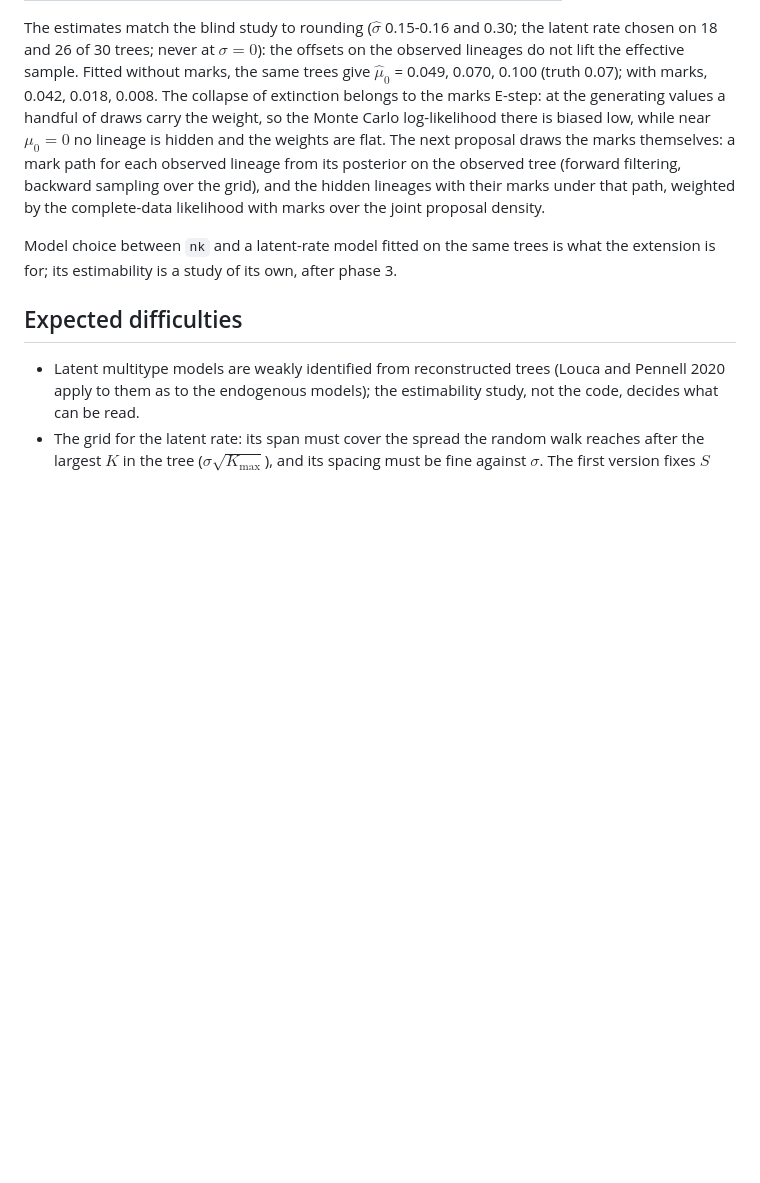
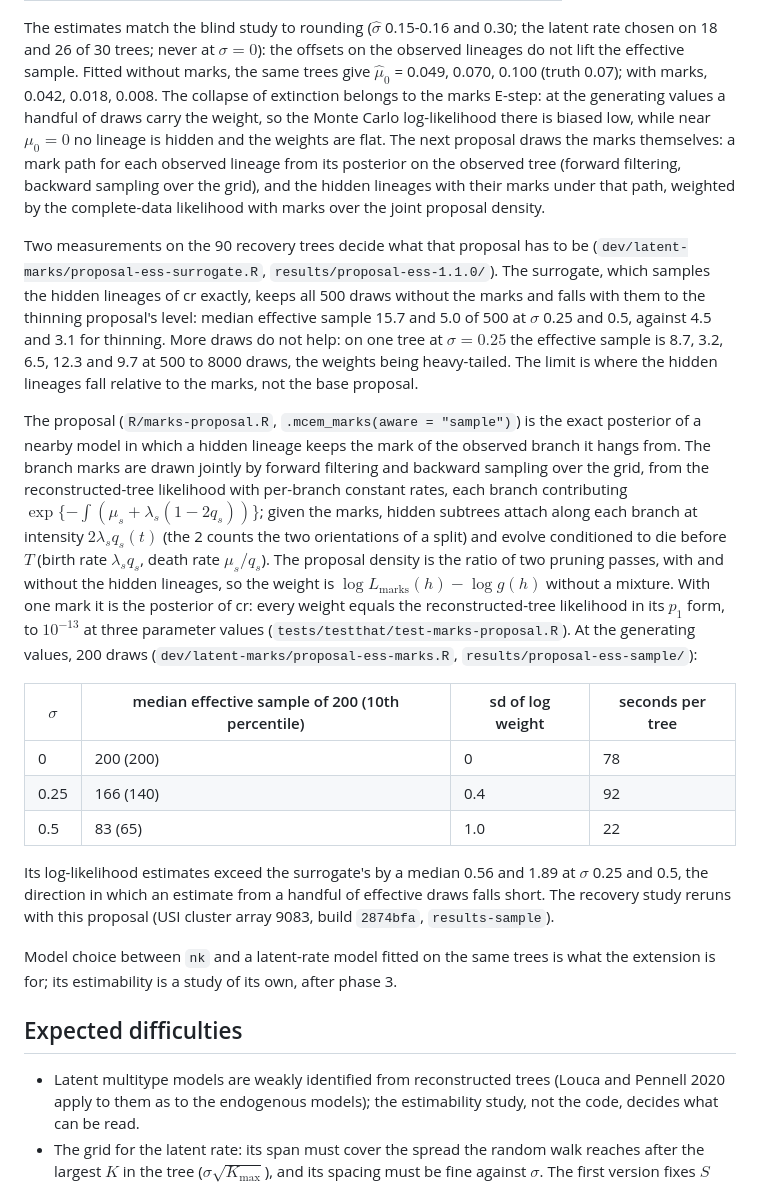
Before and after one commit to franciscorichter/emphasis, a Markdown page: dev/latent-marks/design.md, the part around the change. Rendered like a GitHub page; blank space fills up the shorter version.

Commit message:
dev/latent-marks/design.md: the mark-sampling proposal, its checks and its effective sample on the 90 recovery trees; recovery rerun submitted (array 9083)

```diff
--- a/dev/latent-marks/design.md
+++ b/dev/latent-marks/design.md
@@ -178,6 +178,37 @@ from its posterior on the observed tree (forward filtering, backward sampling ov
 the hidden lineages with their marks under that path, weighted by the complete-data likelihood
 with marks over the joint proposal density.
 
+Two measurements on the 90 recovery trees decide what that proposal has to be
+(`dev/latent-marks/proposal-ess-surrogate.R`, `results/proposal-ess-1.1.0/`). The surrogate, which
+samples the hidden lineages of cr exactly, keeps all 500 draws without the marks and falls with them
+to the thinning proposal's level: median effective sample 15.7 and 5.0 of 500 at $\sigma$ 0.25 and
+0.5, against 4.5 and 3.1 for thinning. More draws do not help: on one tree at $\sigma = 0.25$ the
+effective sample is 8.7, 3.2, 6.5, 12.3 and 9.7 at 500 to 8000 draws, the weights being heavy-tailed.
+The limit is where the hidden lineages fall relative to the marks, not the base proposal.
+
+The proposal (`R/marks-proposal.R`, `.mcem_marks(aware = "sample")`) is the exact posterior of a
+nearby model in which a hidden lineage keeps the mark of the observed branch it hangs from. The
+branch marks are drawn jointly by forward filtering and backward sampling over the grid, from the
+reconstructed-tree likelihood with per-branch constant rates, each branch contributing
+$\exp\{-\int(\mu_s + \lambda_s(1 - 2q_s))\}$; given the marks, hidden subtrees attach along each
+branch at intensity $2\lambda_s q_s(t)$ (the 2 counts the two orientations of a split) and evolve
+conditioned to die before $T$ (birth rate $\lambda_s q_s$, death rate $\mu_s/q_s$). The proposal
+density is the ratio of two pruning passes, with and without the hidden lineages, so the weight
+is $\log L_{\text{marks}}(h) - \log g(h)$ without a mixture. With one mark it is the posterior of cr:
+every weight equals the reconstructed-tree likelihood in its $p_1$ form, to $10^{-13}$ at three
+parameter values (`tests/testthat/test-marks-proposal.R`). At the generating values, 200 draws
+(`dev/latent-marks/proposal-ess-marks.R`, `results/proposal-ess-sample/`):
+
+| $\sigma$ | median effective sample of 200 (10th percentile) | sd of log weight | seconds per tree |
+|---|---|---|---|
+| 0 | 200 (200) | 0 | 78 |
+| 0.25 | 166 (140) | 0.4 | 92 |
+| 0.5 | 83 (65) | 1.0 | 22 |
+
+Its log-likelihood estimates exceed the surrogate's by a median 0.56 and 1.89 at $\sigma$ 0.25 and
+0.5, the direction in which an estimate from a handful of effective draws falls short. The recovery
+study reruns with this proposal (USI cluster array 9083, build `2874bfa`, `results-sample`).
+
 Model choice between `nk` and a latent-rate model fitted on the same trees is what the extension
 is for; its estimability is a study of its own, after phase 3.
 
```
